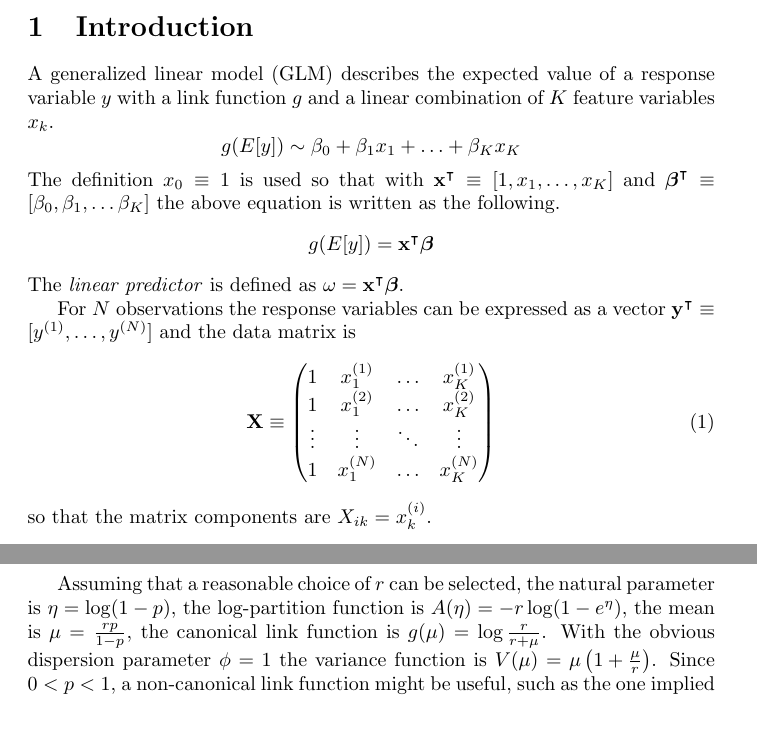
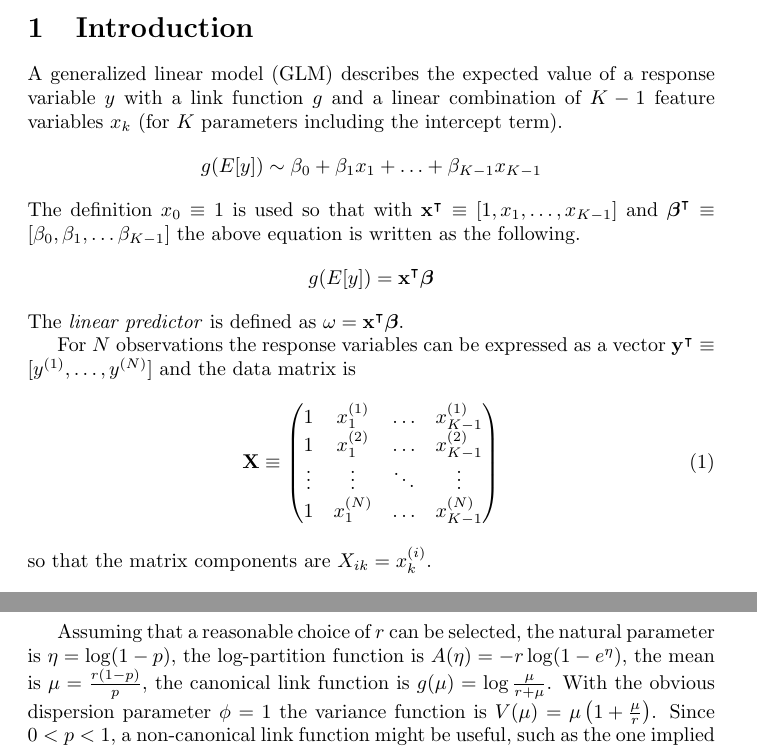
Before and after one commit to felix-clark/felix-clark.github.io, a LaTeX document (src/tex/glm-math/main.tex): two parts of pages 2 and 21 of 21, joined at a grey line, cut so that both start at the same text, the shorter picture padded with empty space. Compiled offline with pdfLaTeX.

Commit message:
fixing typos

```diff
--- a/src/tex/glm-math/main.tex
+++ b/src/tex/glm-math/main.tex
@@ -16,12 +16,12 @@
 \section{Introduction}
 
 A generalized linear model (GLM) describes the expected value of a response
-variable \(y\) with a link function \(g\) and a linear combination of \(K\) feature
-variables \(x_k\).
-\[ g(E[y]) \sim \beta_0 + \beta_1 x_1 + \ldots + \beta_K x_K \]
+variable \(y\) with a link function \(g\) and a linear combination of \(K-1\)
+feature variables \(x_k\) (for \(K\) parameters including the intercept term).
+\[ g(E[y]) \sim \beta_0 + \beta_1 x_1 + \ldots + \beta_{K-1} x_{K-1} \]
 The definition \(x_0 \equiv 1\) is used so that with \(\mathbf{x}^\intercal \equiv [1, x_1,
-	\ldots, x_K]\) and \(\bbeta^\intercal \equiv [\beta_0, \beta_1, \ldots
-	\beta_K]\) the above equation is written as the following.
+\ldots, x_{K-1}]\) and \(\bbeta^\intercal \equiv [\beta_0, \beta_1, \ldots
+\beta_{K-1}]\) the above equation is written as the following.
 \[ g(E[y]) = \mathbf{x}^\intercal \bbeta\]
 The \emph{linear predictor} is defined as \(\omega = \mathbf{x}^\intercal
 \bbeta \).
@@ -30,10 +30,10 @@ For \(N\) observations the response variables can be expressed as a vector
 \(\mathbf{y}^\intercal \equiv [y^{(1)}, \ldots, y^{(N)}]\) and the data matrix is
 \begin{equation}
 	\mathbf{X} \equiv \begin{pmatrix}
-		1      & x_1^{(1)} & \ldots & x_K^{(1)} \\
-		1      & x_1^{(2)} & \ldots & x_K^{(2)} \\
+    1      & x_1^{(1)} & \ldots & x_{K-1}^{(1)} \\
+    1      & x_1^{(2)} & \ldots & x_{K-1}^{(2)} \\
 		\vdots & \vdots    & \ddots & \vdots    \\
-		1      & x_1^{(N)} & \ldots & x_K^{(N)}
+    1      & x_1^{(N)} & \ldots & x_{K-1}^{(N)}
 	\end{pmatrix}
 \end{equation}
 so that the matrix components are \(X_{ik} = x_{k}^{(i)}\).
@@ -915,8 +916,8 @@ by\footnote{
 
 Assuming that a reasonable choice of \(r\) can be selected, the natural
 parameter is \(\eta = \log(1-p)\), the log-partition function is \(A(\eta)
-= - r \log(1 - e^\eta)\), the mean is \(\mu = \frac{rp}{1-p}\), the canonical
-link function is \(g(\mu) = \log \frac{r}{r+\mu}\).
+= - r \log(1 - e^\eta)\), the mean is \(\mu = \frac{r(1-p)}{p}\), the canonical
+link function is \(g(\mu) = \log \frac{\mu}{r+\mu}\).
 With the obvious dispersion parameter \(\phi = 1\) the variance function is
 \(V(\mu) = \mu \left( 1 + \frac{\mu}{r} \right)\).
 Since \(0 < p < 1\), a non-canonical link function might be useful, such as
```
Also changed, not shown: src/tex/glm-math/main.tex (5 more changed lines).
